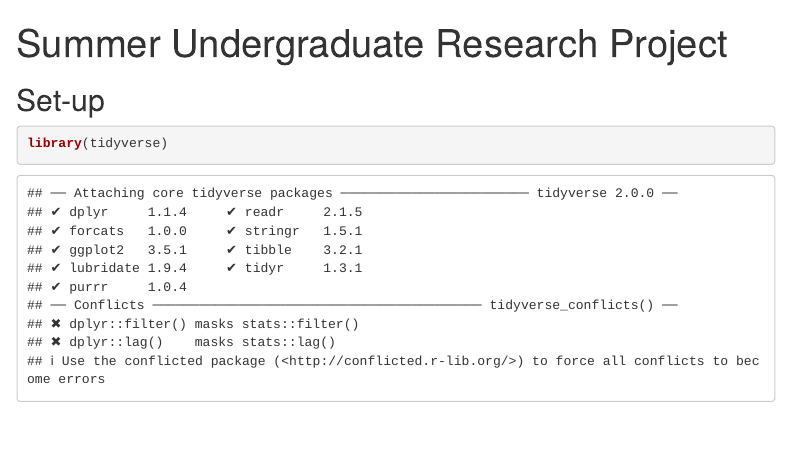
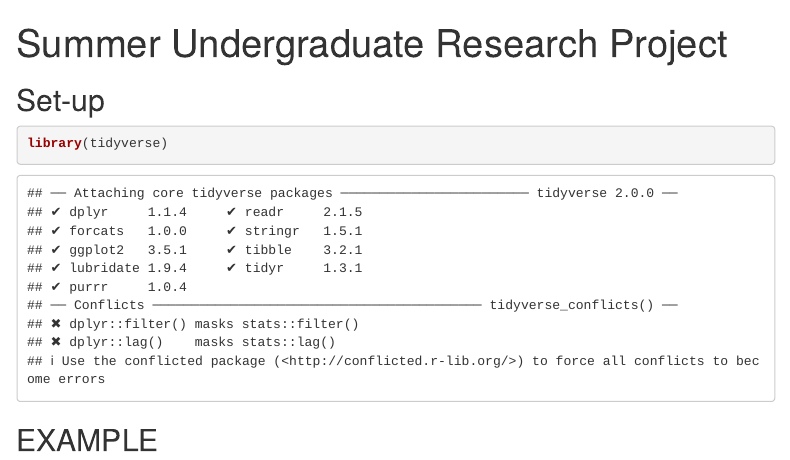
Before and after one commit to MatinaSLampsas/SURP, an R Markdown document (docs/SURP.Rmd): the page in a window 1100 px wide, from its top. Rendered offline with R 4.5, knitr and Pandoc, with nearby package versions; menus at the side of the page are left out.

Commit message:
testing git page

````diff
--- a/docs/SURP.Rmd
+++ b/docs/SURP.Rmd
@@ -14,3 +14,5 @@
 library(tidyverse)
 
 ```
+
+## EXAMPLE
````
